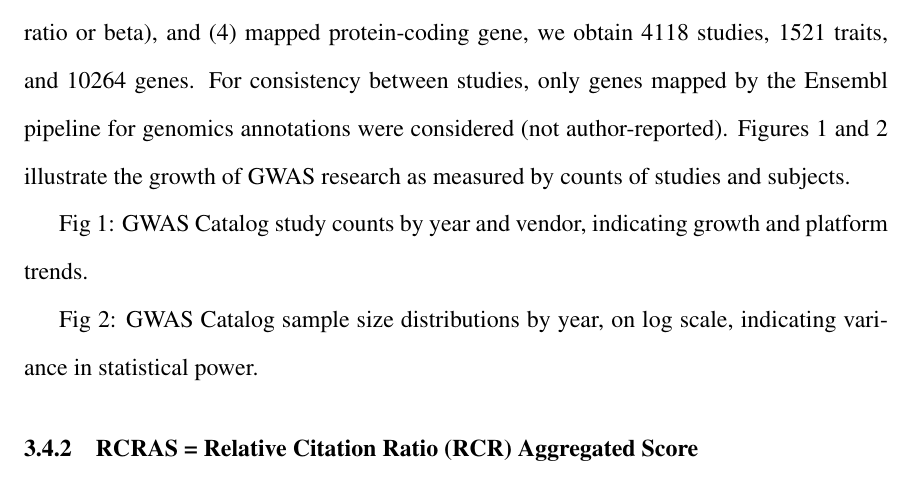
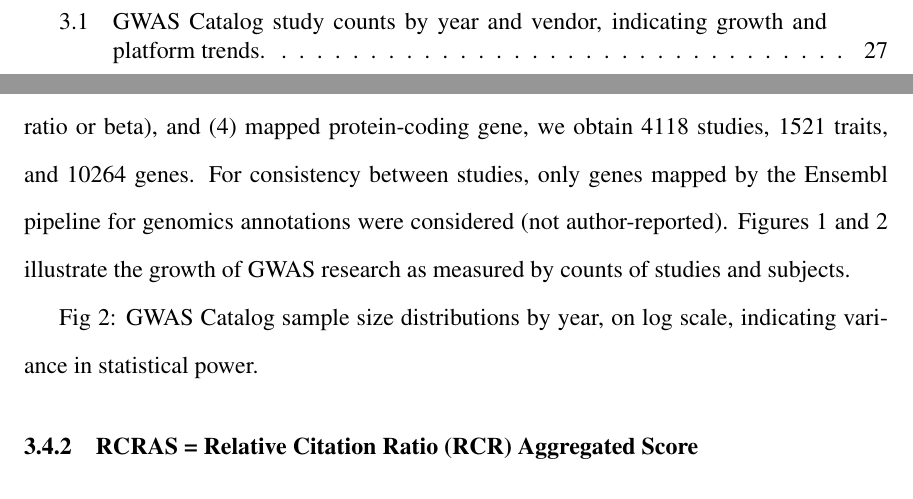
Before and after one commit to jeremyjyang/Dissertation_JJYang, a LaTeX thesis (main.tex, which reads chapter3.tex): part of page 38 of 49 before the commit and two parts of pages 11 and 38 of 49 after it, the two joined at a grey line, cut so that both start at the same text. Compiled offline with pdfLaTeX.

Commit message:
Updates from Overleaf

```diff
--- a/chapter3.tex
+++ b/chapter3.tex
@@ -24,5 +24,3 @@ Here we describe TIGA (Target Illumination GWAS Analytics), an application for i
 
 The 2021-02-12 release of the Catalog references 11671 studies and 4865 PubMed IDs. The curated associations include 8235 studies and 2706 EFO-mapped traits. After filtering studies to require (1) mapped trait, (2) p-value below 5e-8, (3) reported effect size (odds-ratio or beta), and (4) mapped protein-coding gene, we obtain 4118 studies, 1521 traits, and 10264 genes. For consistency between studies, only genes mapped by the Ensembl pipeline for genomics annotations were considered (not author-reported). Figures 1 and 2 illustrate the growth of GWAS research as measured by counts of studies and subjects.
 
-
-Fig 1: GWAS Catalog study counts by year and vendor, indicating growth and platform trends.
@@ -29,3 +30,5 @@ Fig 1: GWAS Catalog study counts by year and vendor, indicating growth and platf
+	\label{fig:KGAP_LINCS-IDG_Schematic}
+\end{figure}
 
 Fig 2: GWAS Catalog sample size distributions by year, on log scale, indicating variance in statistical power.
 
```
Also changed, not shown: chapter3.tex (3 more changed lines).
